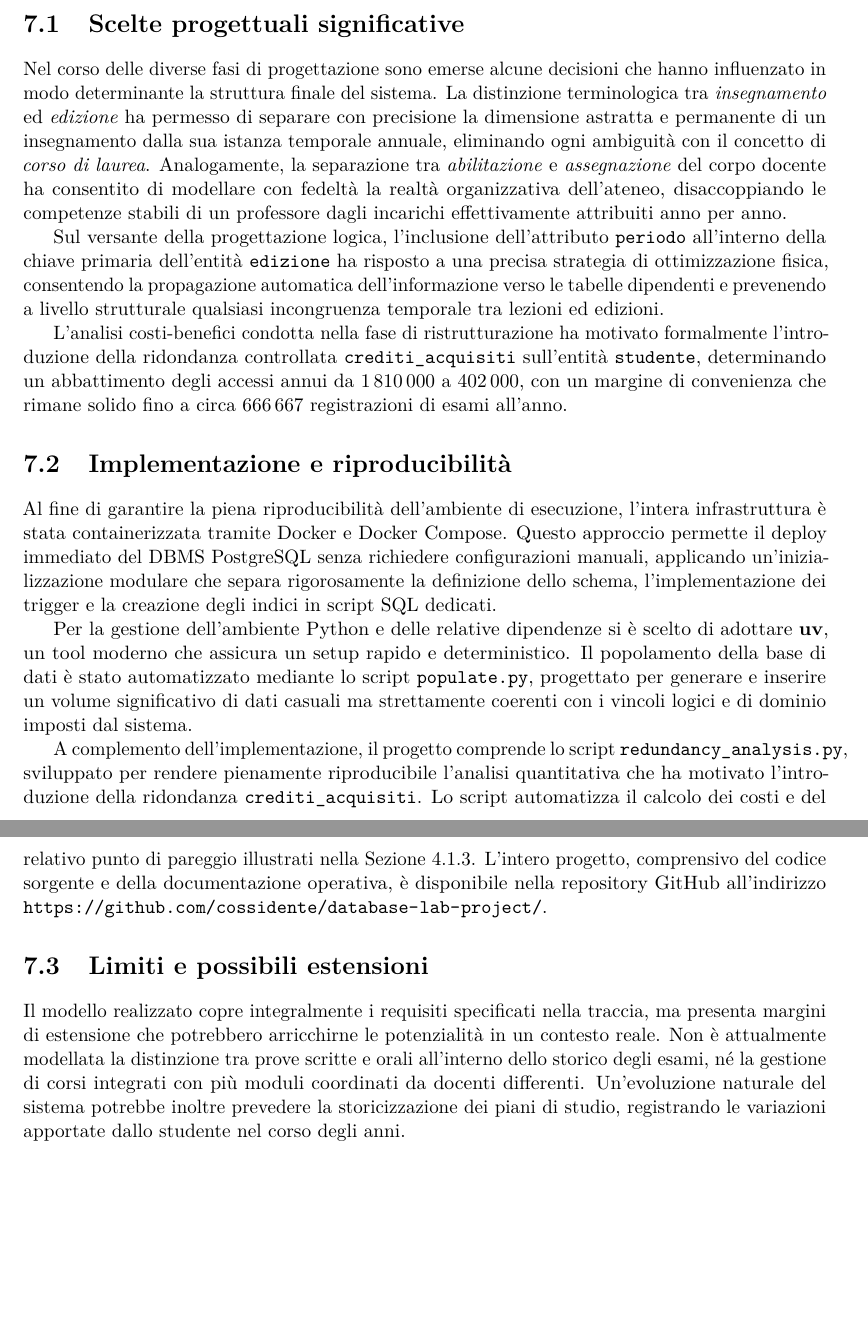
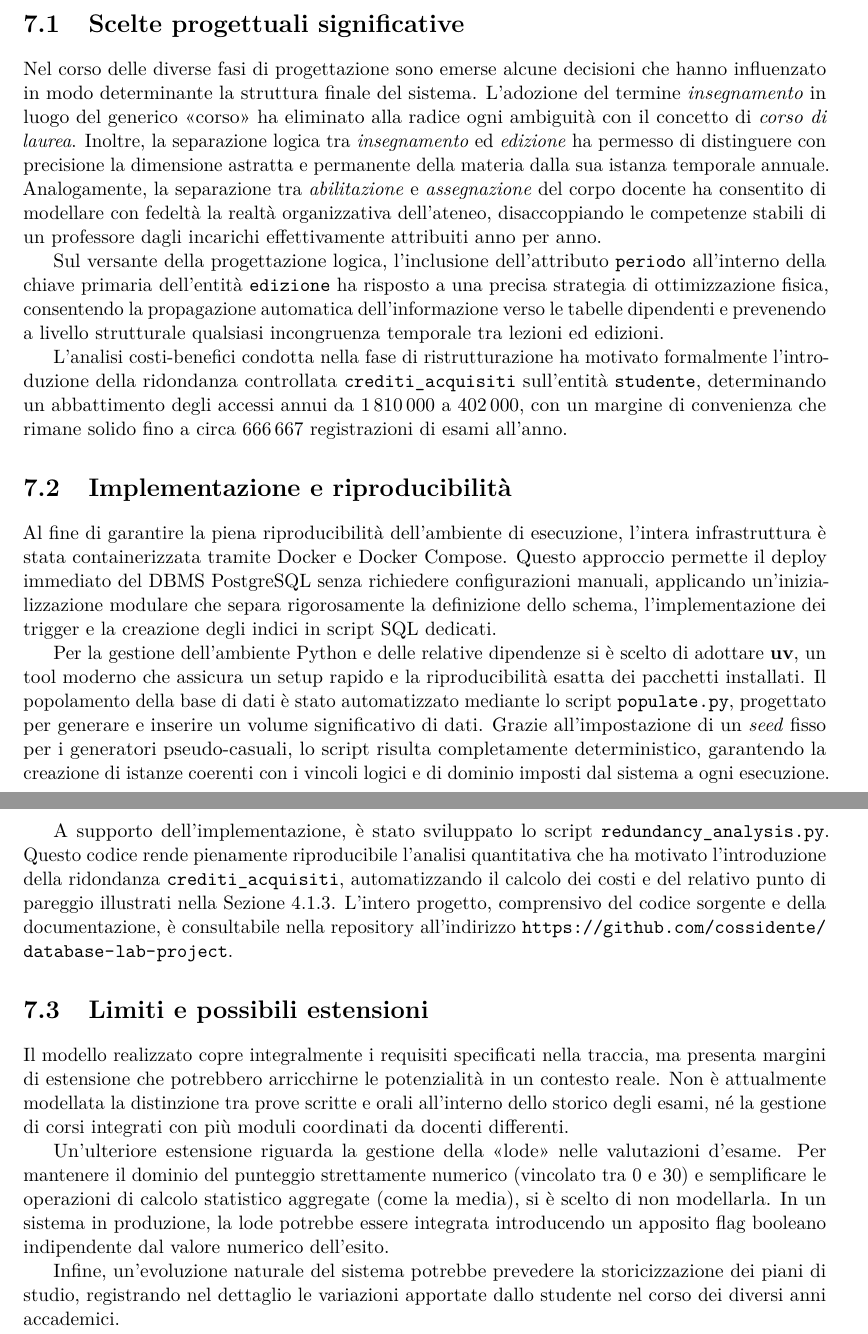
Before and after one commit to cossidente/database-lab-project, a LaTeX document (report/report.tex, which reads report/sections/8_conclusions.tex): two parts of pages 28 and 29 of 31, joined at a grey line, cut so that both start at the same text, the shorter picture padded with empty space. Compiled offline with pdfLaTeX.

Commit message:
fix(report): review

```diff
--- a/report/sections/8_conclusions.tex
+++ b/report/sections/8_conclusions.tex
@@ -3,7 +3,8 @@ Il presente progetto ha affrontato la progettazione e l'implementazione di una b
 \section{Scelte progettuali significative}
 \label{sec:scelte-progettuali-significative}
 
-Nel corso delle diverse fasi di progettazione sono emerse alcune decisioni che hanno influenzato in modo determinante la struttura finale del sistema. La distinzione terminologica tra \textit{insegnamento} ed \textit{edizione} ha permesso di separare con precisione la dimensione astratta e permanente di un insegnamento dalla sua istanza temporale annuale, eliminando ogni ambiguità con il concetto di \textit{corso di laurea}. Analogamente, la separazione tra \textit{abilitazione} e \textit{assegnazione} del corpo docente ha consentito di modellare con fedeltà la realtà organizzativa dell'ateneo, disaccoppiando le competenze stabili di un professore dagli incarichi effettivamente attribuiti anno per anno.
+Nel corso delle diverse fasi di progettazione sono emerse alcune decisioni che hanno influenzato in modo determinante la struttura finale del sistema. L'adozione del termine \textit{insegnamento} in luogo del generico \enquote{corso} ha eliminato alla radice ogni ambiguità con il concetto di \textit{corso di laurea}. Inoltre, la separazione logica tra \textit{insegnamento} ed \textit{edizione} ha permesso di distinguere con precisione la dimensione astratta e permanente della materia dalla sua istanza temporale annuale.
+Analogamente, la separazione tra \textit{abilitazione} e \textit{assegnazione} del corpo docente ha consentito di modellare con fedeltà la realtà organizzativa dell'ateneo, disaccoppiando le competenze stabili di un professore dagli incarichi effettivamente attribuiti anno per anno.
 
 Sul versante della progettazione logica, l'inclusione dell'attributo \texttt{periodo} all'interno della chiave primaria dell'entità \texttt{edizione} ha risposto a una precisa strategia di ottimizzazione fisica, consentendo la propagazione automatica dell'informazione verso le tabelle dipendenti e prevenendo a livello strutturale qualsiasi incongruenza temporale tra lezioni ed edizioni.
 
@@ -14,11 +15,15 @@ L'analisi costi-benefici condotta nella fase di ristrutturazione ha motivato for
 
 Al fine di garantire la piena riproducibilità dell'ambiente di esecuzione, l'intera infrastruttura è stata containerizzata tramite Docker e Docker Compose. Questo approccio permette il deploy immediato del DBMS PostgreSQL senza richiedere configurazioni manuali, applicando un'inizializzazione modulare che separa rigorosamente la definizione dello schema, l'implementazione dei trigger e la creazione degli indici in script SQL dedicati.
 
-Per la gestione dell'ambiente Python e delle relative dipendenze si è scelto di adottare \textbf{uv}, un tool moderno che assicura un setup rapido e deterministico. Il popolamento della base di dati è stato automatizzato mediante lo script \texttt{populate.py}, progettato per generare e inserire un volume significativo di dati casuali ma strettamente coerenti con i vincoli logici e di dominio imposti dal sistema.
+Per la gestione dell'ambiente Python e delle relative dipendenze si è scelto di adottare \textbf{uv}, un tool moderno che assicura un setup rapido e la riproducibilità esatta dei pacchetti installati. Il popolamento della base di dati è stato automatizzato mediante lo script \texttt{populate.py}, progettato per generare e inserire un volume significativo di dati. Grazie all'impostazione di un \textit{seed} fisso per i generatori pseudo-casuali, lo script risulta completamente deterministico, garantendo la creazione di istanze coerenti con i vincoli logici e di dominio imposti dal sistema a ogni esecuzione.
 
-A complemento dell'implementazione, il progetto comprende lo script \texttt{redundancy\_analysis.py}, sviluppato per rendere pienamente riproducibile l'analisi quantitativa che ha motivato l'introduzione della ridondanza \texttt{crediti\_acquisiti}. Lo script automatizza il calcolo dei costi e del relativo punto di pareggio illustrati nella Sezione~4.1.3. L'intero progetto, comprensivo del codice sorgente e della documentazione operativa, è disponibile nella repository GitHub all'indirizzo \url{https://github.com/cossidente/database-lab-project/}.
+A supporto dell'implementazione, è stato sviluppato lo script \texttt{redundancy\_analysis.py}. Questo codice rende pienamente riproducibile l'analisi quantitativa che ha motivato l'introduzione della ridondanza \texttt{crediti\_acquisiti}, automatizzando il calcolo dei costi e del relativo punto di pareggio illustrati nella Sezione~4.1.3. L'intero progetto, comprensivo del codice sorgente e della documentazione, è consultabile nella repository all'indirizzo \url{https://github.com/cossidente/database-lab-project}.
 
 \section{Limiti e possibili estensioni}
 \label{sec:limiti-e-possibili-estensioni}
 
-Il modello realizzato copre integralmente i requisiti specificati nella traccia, ma presenta margini di estensione che potrebbero arricchirne le potenzialità in un contesto reale. Non è attualmente modellata la distinzione tra prove scritte e orali all'interno dello storico degli esami, né la gestione di corsi integrati con più moduli coordinati da docenti differenti. Un'evoluzione naturale del sistema potrebbe inoltre prevedere la storicizzazione dei piani di studio, registrando le variazioni apportate dallo studente nel corso degli anni.
+Il modello realizzato copre integralmente i requisiti specificati nella traccia, ma presenta margini di estensione che potrebbero arricchirne le potenzialità in un contesto reale. Non è attualmente modellata la distinzione tra prove scritte e orali all'interno dello storico degli esami, né la gestione di corsi integrati con più moduli coordinati da docenti differenti.
+
+Un'ulteriore estensione riguarda la gestione della \enquote{lode} nelle valutazioni d'esame. Per mantenere il dominio del punteggio strettamente numerico (vincolato tra 0 e 30) e semplificare le operazioni di calcolo statistico aggregate (come la media), si è scelto di non modellarla. In un sistema in produzione, la lode potrebbe essere integrata introducendo un apposito flag booleano indipendente dal valore numerico dell'esito.
+
+Infine, un'evoluzione naturale del sistema potrebbe prevedere la storicizzazione dei piani di studio, registrando nel dettaglio le variazioni apportate dallo studente nel corso dei diversi anni accademici.
```
